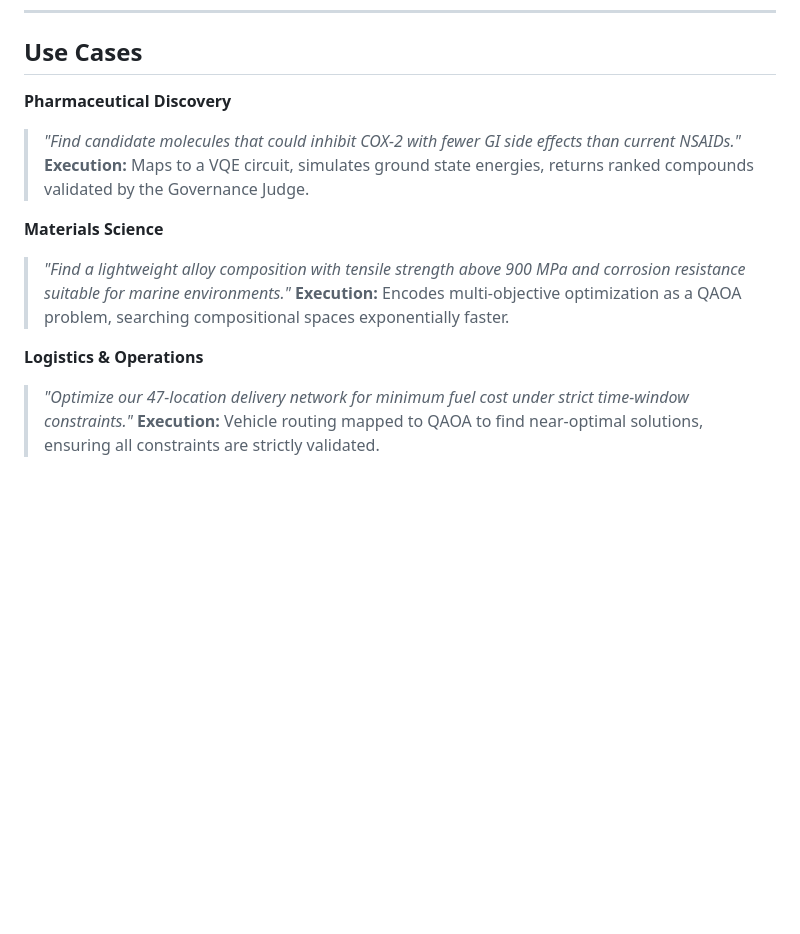
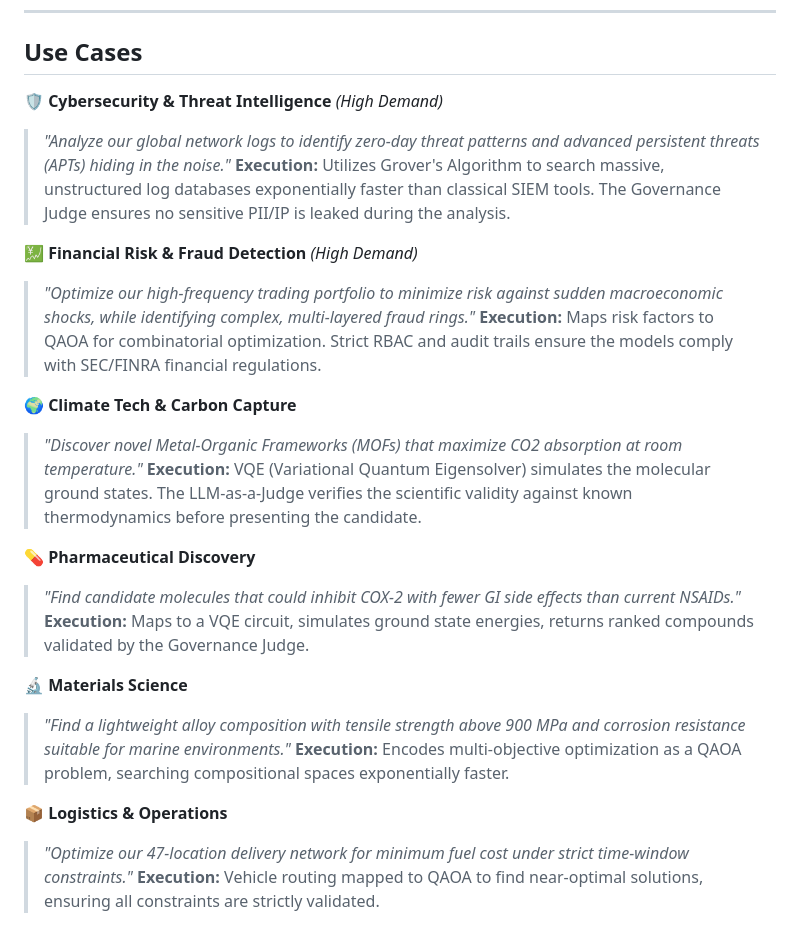
Before and after one commit to AI-Governance-Lab/governed-quantum-agents, a Markdown page: README.md, the part around the change. Rendered like a GitHub page; blank space fills up the shorter version.

Commit message:
docs: add Cybersecurity and Financial Risk use cases

```diff
--- a/README.md
+++ b/README.md
@@ -225,15 +225,27 @@ Venus supports enterprise organizational structures:
 
 ## Use Cases
 
-**Pharmaceutical Discovery**
+**🛡️ Cybersecurity & Threat Intelligence** *(High Demand)*
+> *"Analyze our global network logs to identify zero-day threat patterns and advanced persistent threats (APTs) hiding in the noise."*
+> **Execution:** Utilizes Grover's Algorithm to search massive, unstructured log databases exponentially faster than classical SIEM tools. The Governance Judge ensures no sensitive PII/IP is leaked during the analysis.
+
+**💹 Financial Risk & Fraud Detection** *(High Demand)*
+> *"Optimize our high-frequency trading portfolio to minimize risk against sudden macroeconomic shocks, while identifying complex, multi-layered fraud rings."*
+> **Execution:** Maps risk factors to QAOA for combinatorial optimization. Strict RBAC and audit trails ensure the models comply with SEC/FINRA financial regulations.
+
+**🌍 Climate Tech & Carbon Capture**
+> *"Discover novel Metal-Organic Frameworks (MOFs) that maximize CO2 absorption at room temperature."*
+> **Execution:** VQE (Variational Quantum Eigensolver) simulates the molecular ground states. The LLM-as-a-Judge verifies the scientific validity against known thermodynamics before presenting the candidate.
+
+**💊 Pharmaceutical Discovery**
 > *"Find candidate molecules that could inhibit COX-2 with fewer GI side effects than current NSAIDs."*
 > **Execution:** Maps to a VQE circuit, simulates ground state energies, returns ranked compounds validated by the Governance Judge.
 
-**Materials Science**
+**🔬 Materials Science**
 > *"Find a lightweight alloy composition with tensile strength above 900 MPa and corrosion resistance suitable for marine environments."*
 > **Execution:** Encodes multi-objective optimization as a QAOA problem, searching compositional spaces exponentially faster.
 
-**Logistics & Operations**
+**📦 Logistics & Operations**
 > *"Optimize our 47-location delivery network for minimum fuel cost under strict time-window constraints."*
 > **Execution:** Vehicle routing mapped to QAOA to find near-optimal solutions, ensuring all constraints are strictly validated.
 
```
